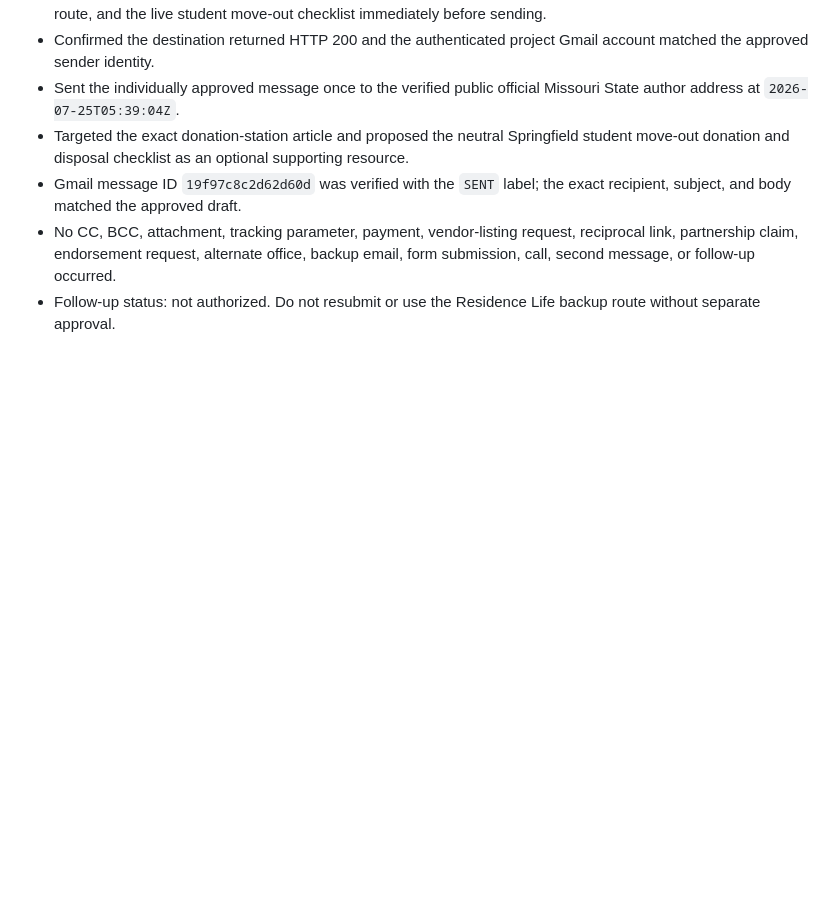
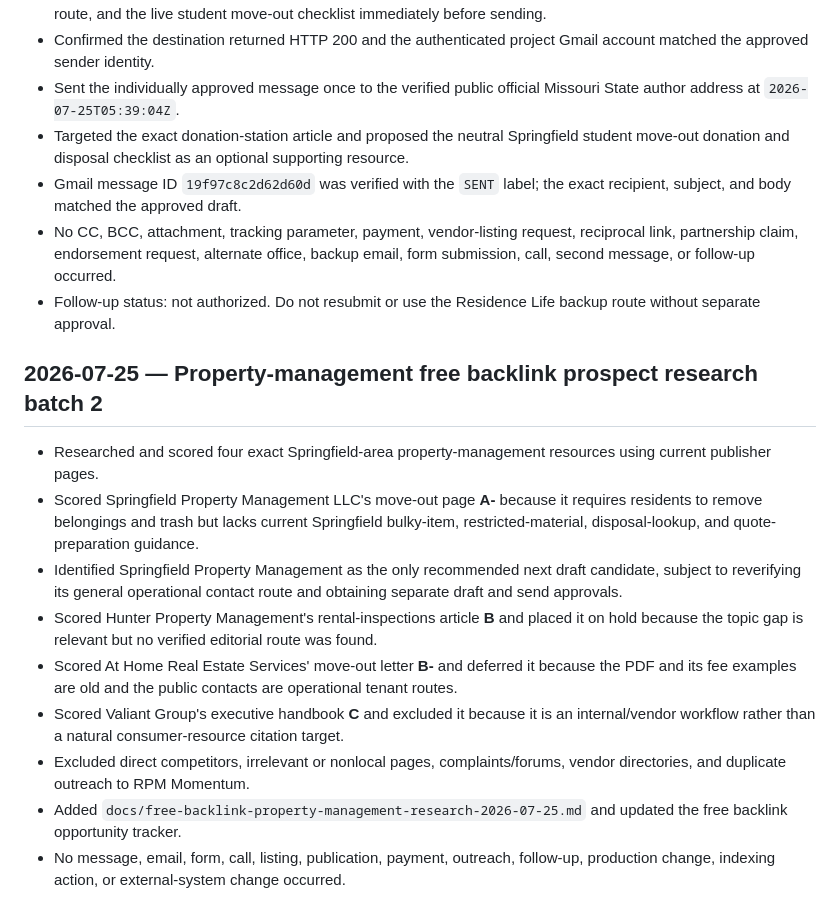
Before and after one commit to ryonrankrent-blip/springfield-junk-removal-service, a Markdown page: docs/change-log.md, the part around the change. Drawn GitHub-style; blank space fills up the shorter version.

Commit message:
Document Springfield property management backlink research

```diff
--- a/docs/change-log.md
+++ b/docs/change-log.md
@@ -1380,3 +1380,15 @@
 - Gmail message ID `19f97c8c2d62d60d` was verified with the `SENT` label; the exact recipient, subject, and body matched the approved draft.
 - No CC, BCC, attachment, tracking parameter, payment, vendor-listing request, reciprocal link, partnership claim, endorsement request, alternate office, backup email, form submission, call, second message, or follow-up occurred.
 - Follow-up status: not authorized. Do not resubmit or use the Residence Life backup route without separate approval.
+
+## 2026-07-25 — Property-management free backlink prospect research batch 2
+
+- Researched and scored four exact Springfield-area property-management resources using current publisher pages.
+- Scored Springfield Property Management LLC's move-out page **A-** because it requires residents to remove belongings and trash but lacks current Springfield bulky-item, restricted-material, disposal-lookup, and quote-preparation guidance.
+- Identified Springfield Property Management as the only recommended next draft candidate, subject to reverifying its general operational contact route and obtaining separate draft and send approvals.
+- Scored Hunter Property Management's rental-inspections article **B** and placed it on hold because the topic gap is relevant but no verified editorial route was found.
+- Scored At Home Real Estate Services' move-out letter **B-** and deferred it because the PDF and its fee examples are old and the public contacts are operational tenant routes.
+- Scored Valiant Group's executive handbook **C** and excluded it because it is an internal/vendor workflow rather than a natural consumer-resource citation target.
+- Excluded direct competitors, irrelevant or nonlocal pages, complaints/forums, vendor directories, and duplicate outreach to RPM Momentum.
+- Added `docs/free-backlink-property-management-research-2026-07-25.md` and updated the free backlink opportunity tracker.
+- No message, email, form, call, listing, publication, payment, outreach, follow-up, production change, indexing action, or external-system change occurred.
```
Also changed, not shown: docs/free-backlink-opportunity-tracker-2026-07-24.md (+17 -2 lines), docs/free-backlink-property-management-research-2026-07-25.md (added, +87 -0 lines).
